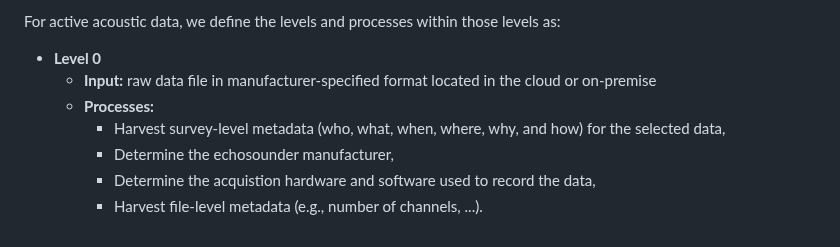
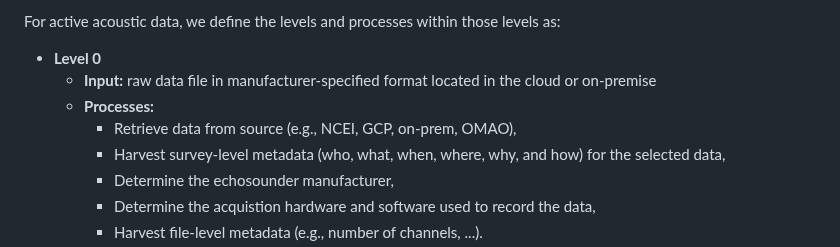
Before and after one commit to nmfs-ost/AA-SI_DataRoadMap, a Markdown page: README.md, the part around the change. Drawn GitHub-style.

Commit message:
add retrieve data from source to level 0
Added a new process for retrieving data from various sources.

```diff
--- a/README.md
+++ b/README.md
@@ -7,6 +7,7 @@ For active acoustic data, we define the levels and processes within those levels
 - **Level 0**
     - **Input:** raw data file in manufacturer-specified format located in the cloud or on-premise</br>
     - **Processes:** </br>
+      - Retrieve data from source (e.g., NCEI, GCP, on-prem, OMAO), </br>
       - Harvest survey-level metadata (who, what, when, where, why, and how) for the selected data,</br>
       - Determine the echosounder manufacturer,</br>
       - Determine the acquistion hardware and software used to record the data,</br>
```
